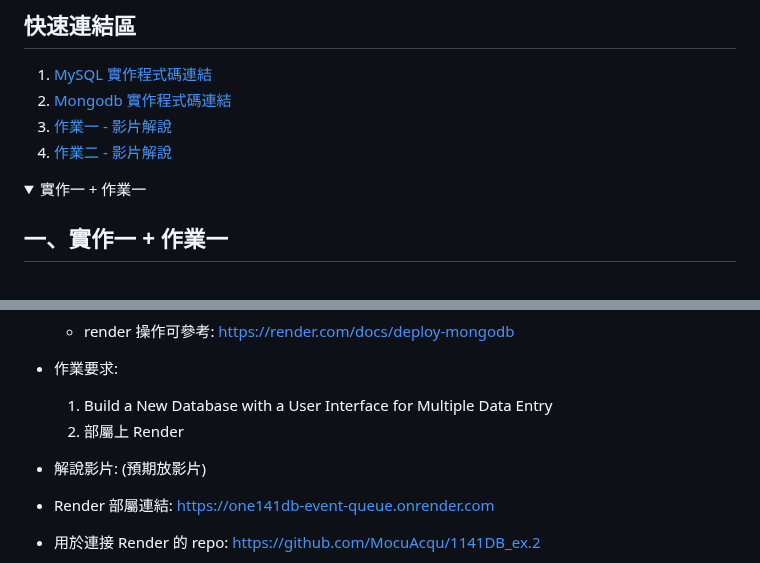
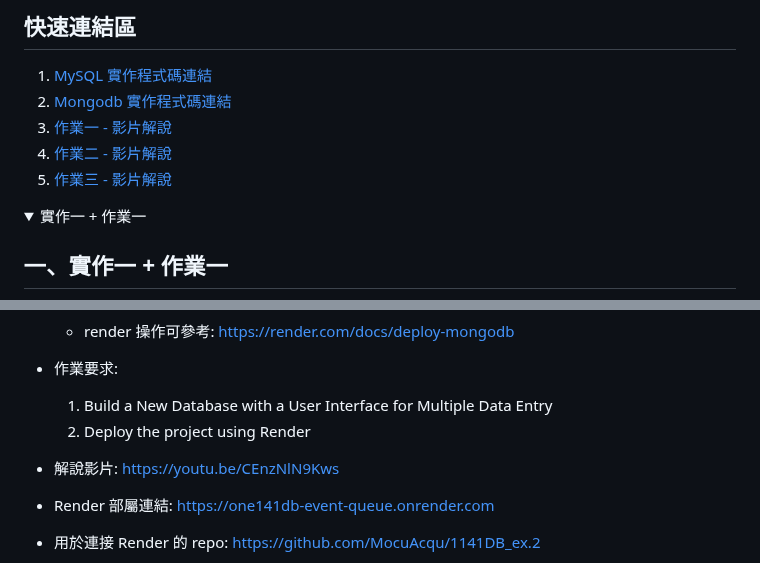
Before and after one commit to MocuAcqu/1141DB, a Markdown page: README.md, 2 parts joined by grey strips. GitHub-like rendering; folded sections open.

Commit message:
Enhance README with new video link and deployment info
Updated README to include a link for 作業三 and changed deployment instructions to English.

```diff
--- a/README.md
+++ b/README.md
@@ -9,6 +9,7 @@
 2. [Mongodb 實作程式碼連結](https://github.com/MocuAcqu/1141DB/tree/main/ex.2)
 3. [作業一 - 影片解說](https://youtu.be/GURVYD-b9EQ?si=pIod6bg15WtA4c0h)
 4. [作業二 - 影片解說](https://www.youtube.com/watch?v=av6wAkeqLvA)
+5. [作業三 - 影片解說](https://youtu.be/CEnzNlN9Kws)
 
 <details>
 <summary>實作一 + 作業一</summary>
@@ -222,9 +223,9 @@ my-flask-app/
 
 - 作業要求:
   1. Build a New Database with a User Interface for Multiple Data Entry
-  2. 部屬上 Render
+  2. Deploy the project using Render
 
-- 解說影片: (預期放影片)
+- 解說影片: https://youtu.be/CEnzNlN9Kws
 - Render 部屬連結: https://one141db-event-queue.onrender.com
 - 用於連接 Render 的 repo: https://github.com/MocuAcqu/1141DB_ex.2
 - 資料結構
```
